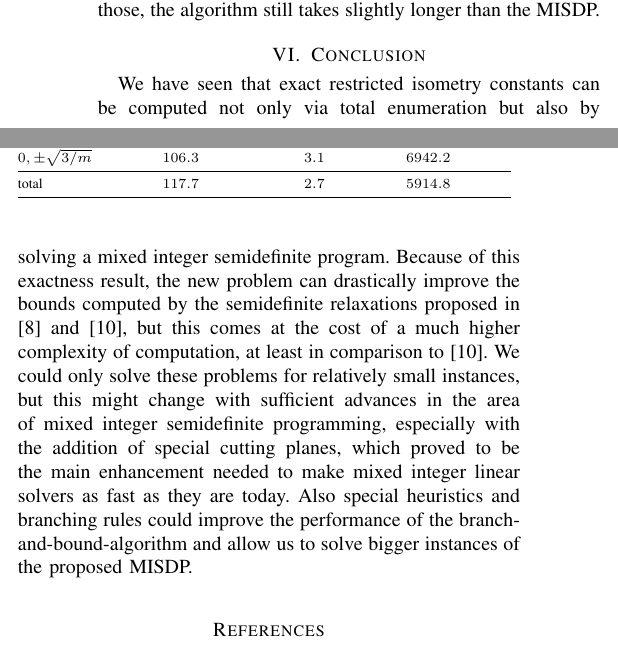
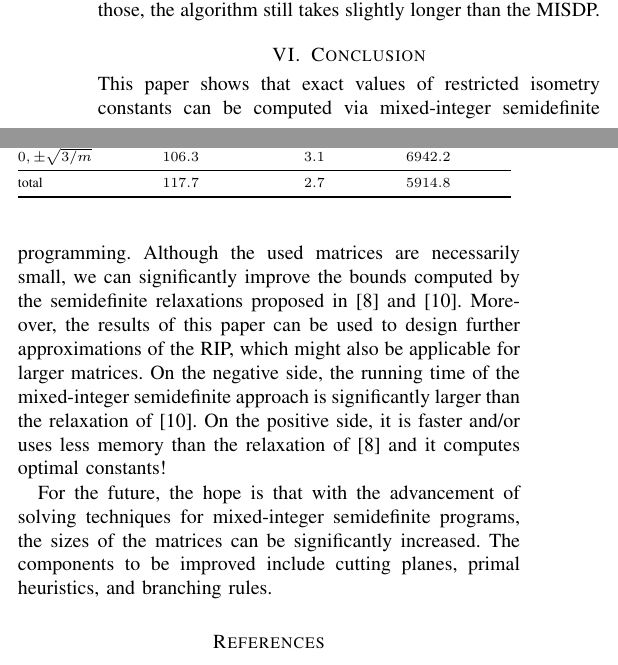
Before and after one commit to scipopt/SCIP-SDP, a LaTeX paper (RIP-MISDP-Paper/IEEE_RIP-MISDP.tex): two parts of the columns of page 5 of 6, joined at a grey line, cut so that both start at the same text. Compiled offline with pdfLaTeX; a missing font is replaced by an installed copy or a similar font; a LaTeX package or settings file that is missing is left out.

Commit message:
paper: conclusion

```diff
--- a/RIP-MISDP-Paper/IEEE_RIP-MISDP.tex
+++ b/RIP-MISDP-Paper/IEEE_RIP-MISDP.tex
@@ -617,11 +617,22 @@ memory limit, but even without those, the algorithm still takes slightly longer
 
 \section{Conclusion}
 
-We have seen that exact restricted isometry constants can be computed not only via total enumeration but also by solving a mixed integer semidefinite program. Because of this exactness result, the new problem can drastically
-improve the bounds computed by the semidefinite relaxations proposed in \cite{Asp08} and \cite{Asp07}, but this comes at the cost of a much higher complexity of computation, at least in comparison to \cite{Asp07}. We could only
-solve these problems for relatively small instances, but this might change with sufficient advances in the area of mixed integer semidefinite programming, especially with the addition of special cutting planes, which proved to be
-the main enhancement needed to make mixed integer linear solvers as fast as they are today. Also special heuristics and branching rules could improve the performance of the branch-and-bound-algorithm and allow us to solve bigger
-instances of the proposed MISDP.
+\noindent
+This paper shows that exact values of restricted isometry constants can be
+computed via mixed-integer semidefinite programming. Although the used
+matrices are necessarily small, we can significantly improve the bounds
+computed by the semidefinite relaxations proposed in \cite{Asp08} and
+\cite{Asp07}. Moreover, the results of this paper can be used to design
+further approximations of the RIP, which might also be applicable for
+larger matrices. On the negative side, the running time of the mixed-integer
+semidefinite approach is significantly larger than the relaxation
+of~\cite{Asp07}. On the positive side, it is faster and/or uses less memory
+than the relaxation of \cite{Asp08} and it computes optimal constants!
+
+For the future, the hope is that with the advancement of solving techniques
+for mixed-integer semidefinite programs, the sizes of the matrices can be
+significantly increased. The components to be improved include cutting
+planes, primal heuristics, and branching rules.
 
 \bibliographystyle{abbrv}
 \bibliography{Paperbib}
```
